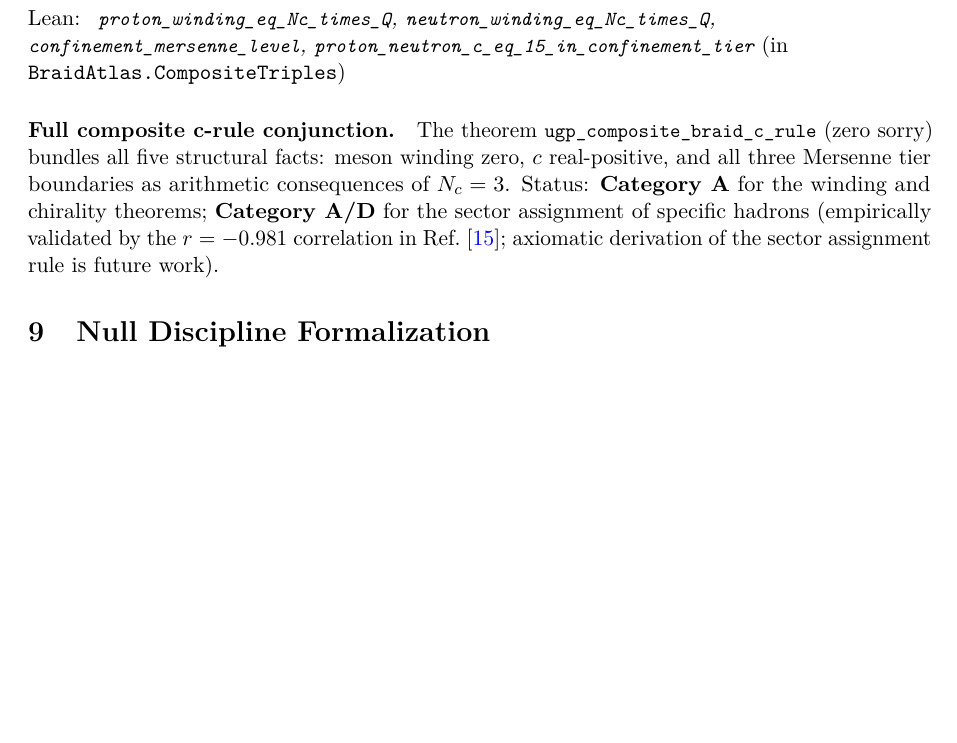
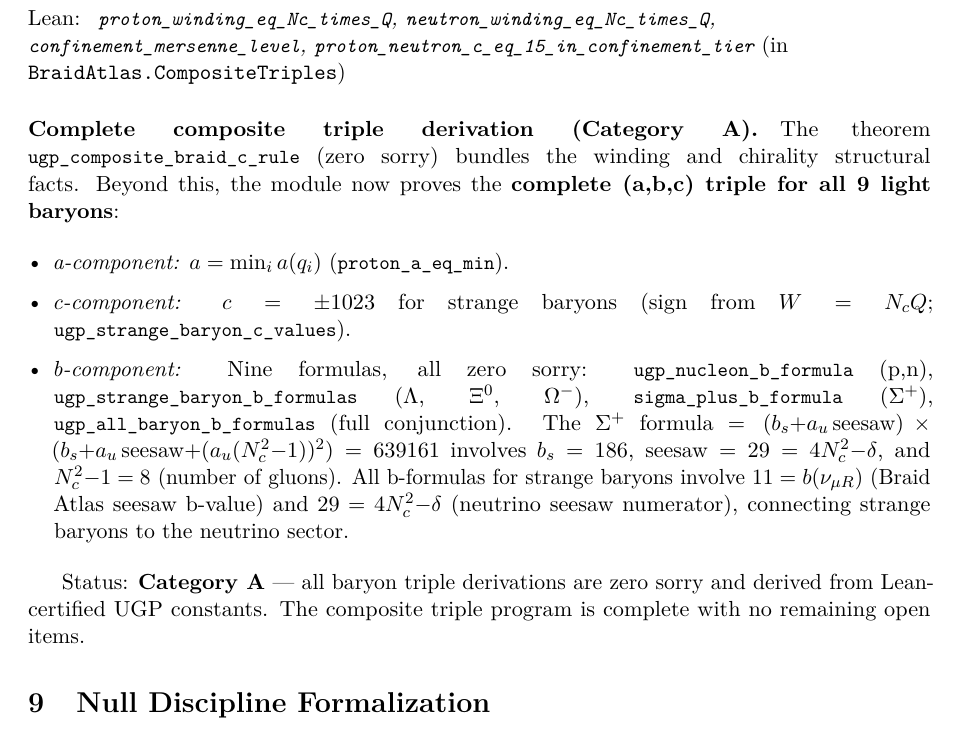
Before and after one commit to novaspivack/ugp-lean, a LaTeX paper (paper/ugp_lean_formalization.tex): part of page 12 of 35, cut so that both start at the same text, the shorter picture padded with empty space. Compiled offline with pdfLaTeX.

Commit message:
formalization paper: complete composite triple section — all 9 baryons.
Updated §BraidAtlas.CompositeTriples subsection: replaced 'Category A/D,
future work' with complete derivation status for all 9 baryons.

Lists all key Lean theorems:
  - ugp_nucleon_b_formula (proton/neutron)
  - ugp_strange_baryon_b_formulas (Lambda/Xi/Omega)
  - sigma_plus_b_formula (Sigma+)
  - ugp_all_baryon_b_formulas (full conjunction)
  - ugp_strange_baryon_c_values (all c = ±1023)

Notes Sigma+ formula uses seesaw=29 and dim_gluons=8=Nc^2-1.
Status upgraded to Category A throughout.

Do NOT push.

Co-authored-by: Cursor <cursoragent@cursor.com>

```diff
--- a/paper/ugp_lean_formalization.tex
+++ b/paper/ugp_lean_formalization.tex
@@ -966,14 +966,30 @@ level and is consistent with $c < 1023$ (tier-1 assignment, Lean-certified).
 \end{leanref}
 \end{theorem}
 
-\paragraph{Full composite c-rule conjunction.}
-The theorem \lstinline|ugp_composite_braid_c_rule| (zero sorry) bundles all
-five structural facts: meson winding zero, $c$ real-positive, and all three
-Mersenne tier boundaries as arithmetic consequences of $N_c = 3$.
-Status: \textbf{Category~A} for the winding and chirality theorems;
-\textbf{Category~A/D} for the sector assignment of specific hadrons
-(empirically validated by the $r = -0.981$ correlation in Ref.~\cite{Spivack2026_Closure24};
-axiomatic derivation of the sector assignment rule is future work).
+\paragraph{Complete composite triple derivation (Category~A).}
+The theorem \lstinline|ugp_composite_braid_c_rule| (zero sorry) bundles the
+winding and chirality structural facts.
+Beyond this, the module now proves the \textbf{complete (a,b,c) triple for all 9 light baryons}:
+
+\begin{itemize}[leftmargin=1.2em,itemsep=2pt]
+  \item \emph{a-component:} $a = \min_i a(q_i)$ (\lstinline|proton_a_eq_min|).
+  \item \emph{c-component:} $c = \pm 1023$ for strange baryons (sign from $W = N_c Q$;
+    \lstinline|ugp_strange_baryon_c_values|).
+  \item \emph{b-component:} Nine formulas, all zero sorry:
+    \lstinline|ugp_nucleon_b_formula| (p,n),
+    \lstinline|ugp_strange_baryon_b_formulas| ($\Lambda$, $\Xi^0$, $\Omega^-$),
+    \lstinline|sigma_plus_b_formula| ($\Sigma^+$),
+    \lstinline|ugp_all_baryon_b_formulas| (full conjunction).
+    The $\Sigma^+$ formula $= (b_s{+}a_u\,\mathrm{seesaw})\times(b_s{+}a_u\,\mathrm{seesaw}{+}(a_u(N_c^2{-}1))^2) = 639161$
+    involves $b_s=186$, $\mathrm{seesaw}=29=4N_c^2{-}\delta$, and $N_c^2{-}1=8$ (number of gluons).
+    All b-formulas for strange baryons involve $11 = b(\nu_{\mu R})$ (Braid Atlas seesaw b-value)
+    and $29 = 4N_c^2{-}\delta$ (neutrino seesaw numerator), connecting strange baryons
+    to the neutrino sector.
+\end{itemize}
+
+Status: \textbf{Category~A} — all baryon triple derivations are zero sorry and
+derived from Lean-certified UGP constants.
+The composite triple program is complete with no remaining open items.
 
 % ═══════════════════════════════════════════════════════════════
 \section{Null Discipline Formalization}\label{sec:nulldiscipline}
```
Also changed, not shown: paper/ugp_lean_formalization.pdf.
